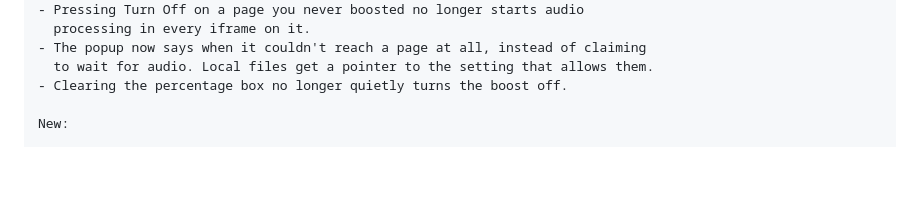
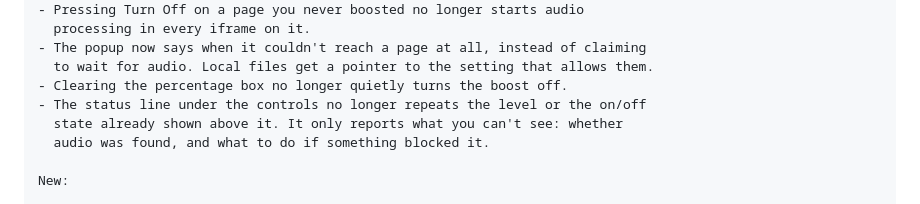
Before and after one commit to Ari-Joon/KAM-Volume-Booster, a Markdown page: STORE_LISTING.md, the part around the change. Rendered like a GitHub page; blank space fills up the shorter version.

```diff
--- a/STORE_LISTING.md
+++ b/STORE_LISTING.md
@@ -232,6 +232,9 @@ Fixes:
 - The popup now says when it couldn't reach a page at all, instead of claiming
   to wait for audio. Local files get a pointer to the setting that allows them.
 - Clearing the percentage box no longer quietly turns the boost off.
+- The status line under the controls no longer repeats the level or the on/off
+  state already shown above it. It only reports what you can't see: whether
+  audio was found, and what to do if something blocked it.
 
 New:
 
```
Also changed, not shown: README.md (+1 -0 lines), promo/shot-1-lectures.png, promo/shot-2-remembers.png, promo/shot-3-embedded.png, promo/tile-marquee-1400x560.png, 6 other files.
